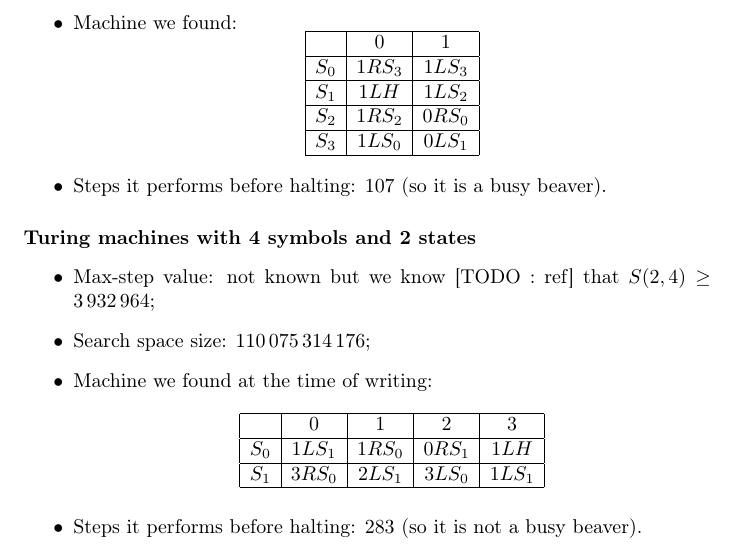
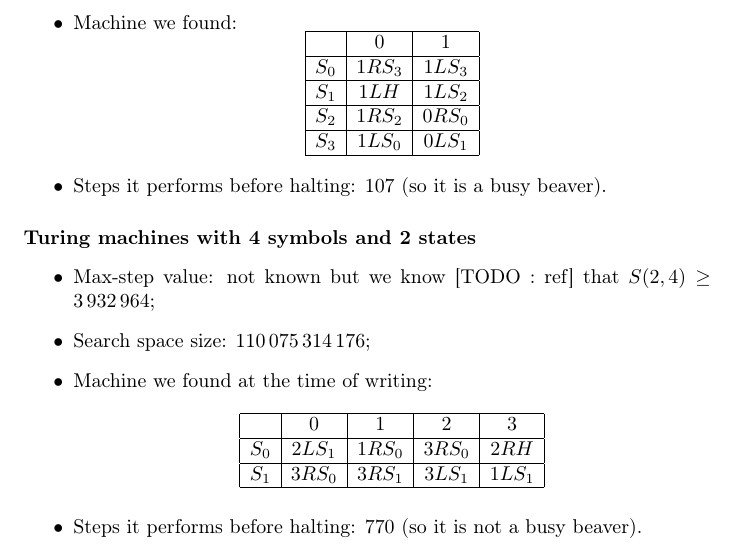
Before and after one commit to emmmile/machine-learning, a LaTeX document (reports/report.tex): part of page 17 of 21, cut so that both start at the same text. Compiled offline with pdfLaTeX.

Commit message:
[REPORT Added better result for BB(4,2)

```diff
--- a/reports/report.tex
+++ b/reports/report.tex
@@ -432,16 +432,43 @@ S_1& 1RS_0& 2RS_1& 1LS_1\\
 \[
 \begin{array}[h]{|c|c|c|c|c|}
   \hline
-&0&   1&   2&   3\\
-\hline
-  S_0& 1LS_1& 1RS_0& 0RS_1& 1LH\\
-\hline
-  S_1& 3RS_0& 2LS_1& 3LS_0& 1LS_1\\
-\hline
+  &  0&   1&   2&   3\\
+  \hline
+  S_0& 2LS_1& 1RS_0& 3RS_0& 2RH\\
+  \hline
+  S_1& 3RS_0& 3RS_1& 3LS_1& 1LS_1\\
+  \hline
 \end{array}
 \]
-\item Steps it performs before halting: 283 (so it is not a busy beaver).
+\item Steps it performs before halting: 770 (so it is not a busy beaver).
 \end{itemize}
+
+% -> Best machine in the population:
+% =========================
+% Number of symbols:	4
+% Number of states:	2
+% Age:			0
+% Current state:		H
+% Current symbol:		0
+% Head position:		74
+% Tape size:		101
+% Computed steps so far:	770
+% Transition table:
+%     0:   1:   2:   3:
+% S0: 2LS1 1RS0 3RS0 2RSH
+% S1: 3RS0 3RS1 3LS1 1LS1
+% =========================
+% Fitness of this machine: 770.0000
+% -> Population:
+% 	Size:		396
+% 	Age:		8000
+% 	Halted:		309 machines
+% 	Max nb_shifts:	79990
+% 	Explored machines:	8320157
+% 	Machines space size:	110075314176
+% -> Known values:
+% 	Lower bound:	3932964
+% 	Upper bound:	not known
 
 
 \chapter{Outcome}
```
